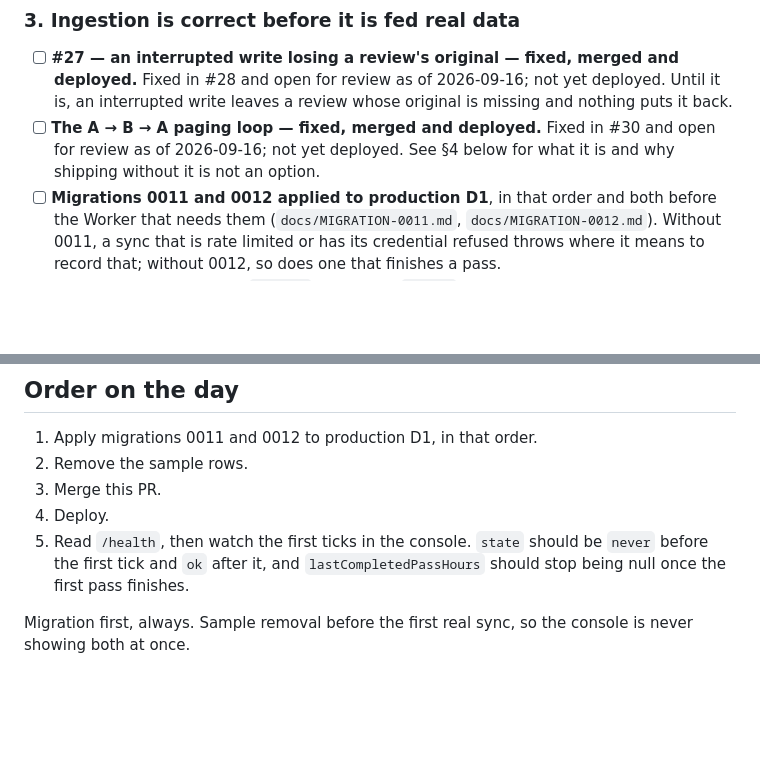
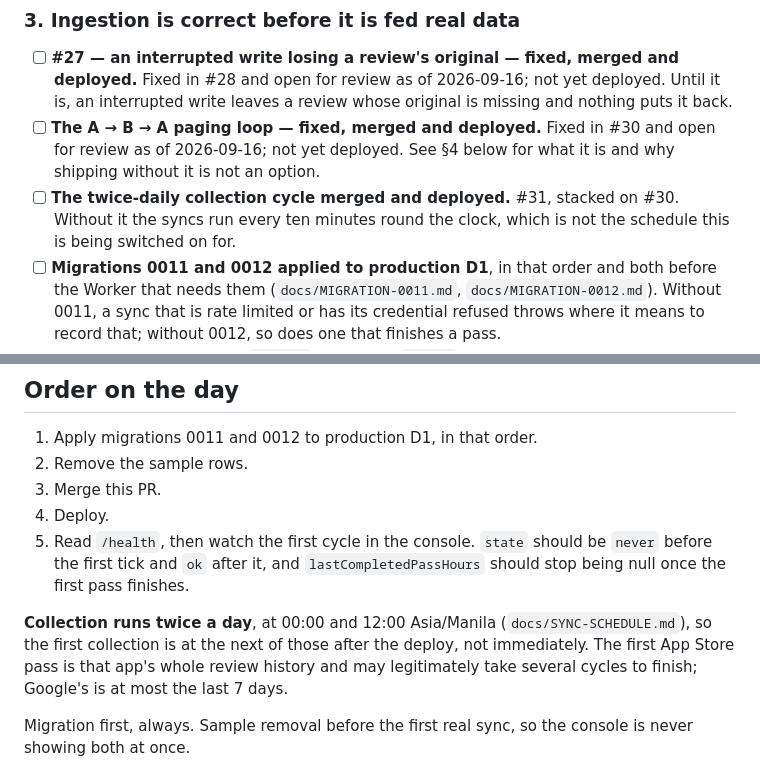
Before and after one commit to Ivanlomoljo26/Bread-feedback, a Markdown page: docs/TURNING-SYNC-ON.md, 2 parts joined by grey strips. Rendered like a GitHub page; blank space fills up the shorter version.

Commit message:
Turning sync on: the schedule is twice daily, and #31 is a blocker
The checklist described a deploy whose first collection happens immediately and
then every ten minutes. Both are wrong once #31 lands: collection runs at 00:00
and 12:00 Asia/Manila, so the first one is at the next of those after the
deploy, and the first App Store pass is a whole review history that may take
several cycles.

#31 joins #27 and #30 as a blocker. Switching the syncs on without it means
switching them on to a schedule nobody asked for.

Co-Authored-By: Claude Opus 5 (1M context) <noreply@anthropic.com>

```diff
--- a/docs/TURNING-SYNC-ON.md
+++ b/docs/TURNING-SYNC-ON.md
@@ -59,6 +59,9 @@ about to gain the ability to send.
 - [ ] **The A → B → A paging loop — fixed, merged and deployed.** Fixed in #30
       and open for review as of 2026-09-16; not yet deployed. See §4 below for
       what it is and why shipping without it is not an option.
+- [ ] **The twice-daily collection cycle merged and deployed.** #31, stacked on
+      #30. Without it the syncs run every ten minutes round the clock, which is
+      not the schedule this is being switched on for.
 - [ ] **Migrations 0011 and 0012 applied to production D1**, in that order and
       both before the Worker that needs them (`docs/MIGRATION-0011.md`,
       `docs/MIGRATION-0012.md`). Without 0011, a sync that is rate limited or
@@ -114,9 +117,15 @@ about to gain the ability to send.
 2. Remove the sample rows.
 3. Merge this PR.
 4. Deploy.
-5. Read `/health`, then watch the first ticks in the console. `state` should be
+5. Read `/health`, then watch the first cycle in the console. `state` should be
    `never` before the first tick and `ok` after it, and `lastCompletedPassHours`
    should stop being null once the first pass finishes.
+
+**Collection runs twice a day**, at 00:00 and 12:00 Asia/Manila
+(`docs/SYNC-SCHEDULE.md`), so the first collection is at the next of those after
+the deploy, not immediately. The first App Store pass is that app's whole review
+history and may legitimately take several cycles to finish; Google's is at most
+the last 7 days.
 
 Migration first, always. Sample removal before the first real sync, so the
 console is never showing both at once.
```
